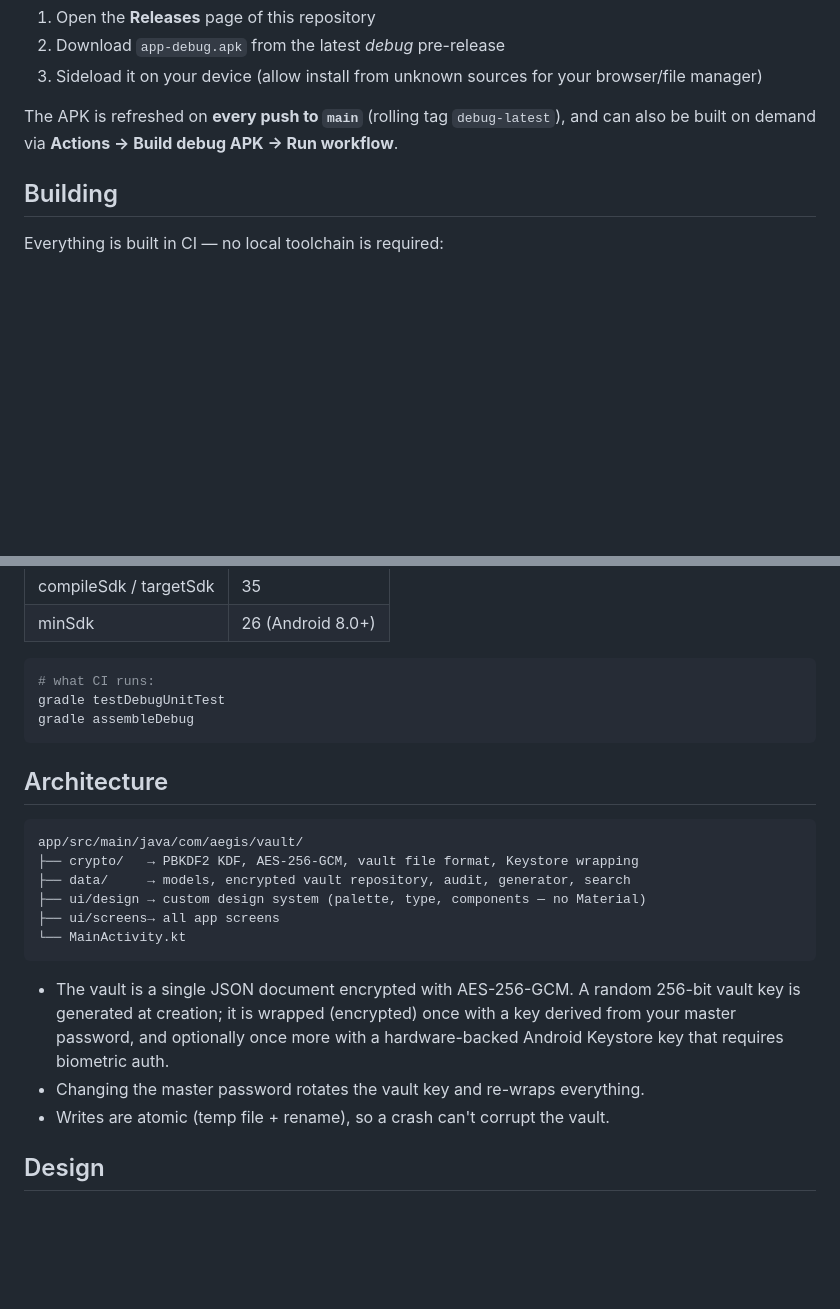
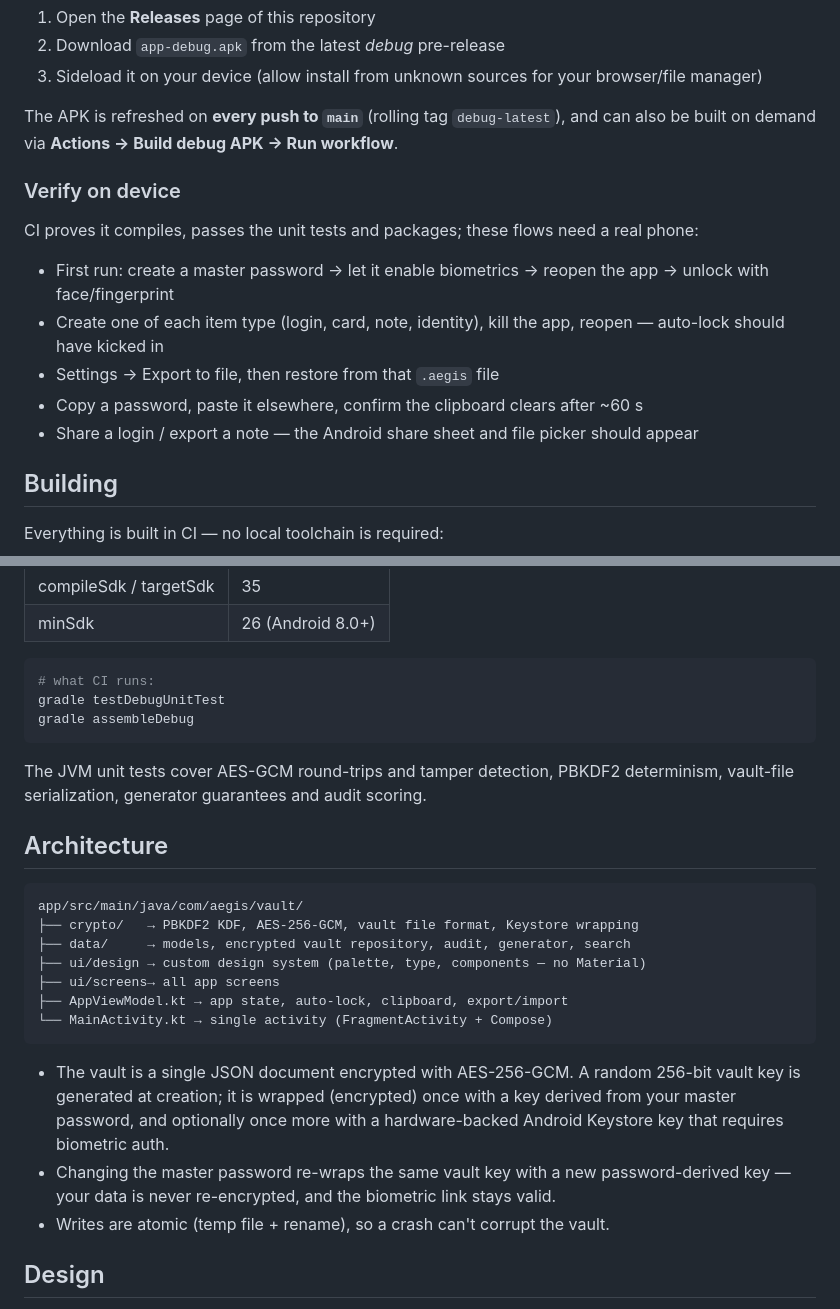
Before and after one commit to dune-ai-test/passwords-deepseek, a Markdown page: README.md, 2 parts joined by grey strips. Drawn GitHub-style; blank space fills up the shorter version.

Commit message:
README: device checklist, accurate crypto wording, architecture tree

````diff
--- a/README.md
+++ b/README.md
@@ -32,6 +32,16 @@ The debug APK is built automatically by GitHub Actions and published to the
 The APK is refreshed on **every push to `main`** (rolling tag `debug-latest`),
 and can also be built on demand via **Actions → Build debug APK → Run workflow**.
 
+### Verify on device
+
+CI proves it compiles, passes the unit tests and packages; these flows need a real phone:
+
+- First run: create a master password → let it enable biometrics → reopen the app → unlock with face/fingerprint
+- Create one of each item type (login, card, note, identity), kill the app, reopen — auto-lock should have kicked in
+- Settings → Export to file, then restore from that `.aegis` file
+- Copy a password, paste it elsewhere, confirm the clipboard clears after ~60 s
+- Share a login / export a note — the Android share sheet and file picker should appear
+
 ## Building
 
 Everything is built in CI — no local toolchain is required:
@@ -51,6 +61,9 @@ gradle testDebugUnitTest
 gradle assembleDebug
 ```
 
+The JVM unit tests cover AES-GCM round-trips and tamper detection, PBKDF2
+determinism, vault-file serialization, generator guarantees and audit scoring.
+
 ## Architecture
 
 ```
@@ -59,14 +72,17 @@ app/src/main/java/com/aegis/vault/
 ├── data/     → models, encrypted vault repository, audit, generator, search
 ├── ui/design → custom design system (palette, type, components — no Material)
 ├── ui/screens→ all app screens
-└── MainActivity.kt
+├── AppViewModel.kt → app state, auto-lock, clipboard, export/import
+└── MainActivity.kt → single activity (FragmentActivity + Compose)
 ```
 
 - The vault is a single JSON document encrypted with AES-256-GCM. A random
   256-bit vault key is generated at creation; it is wrapped (encrypted) once
   with a key derived from your master password, and optionally once more with
   a hardware-backed Android Keystore key that requires biometric auth.
-- Changing the master password rotates the vault key and re-wraps everything.
+- Changing the master password re-wraps the same vault key with a new
+  password-derived key — your data is never re-encrypted, and the biometric
+  link stays valid.
 - Writes are atomic (temp file + rename), so a crash can't corrupt the vault.
 
 ## Design
````
